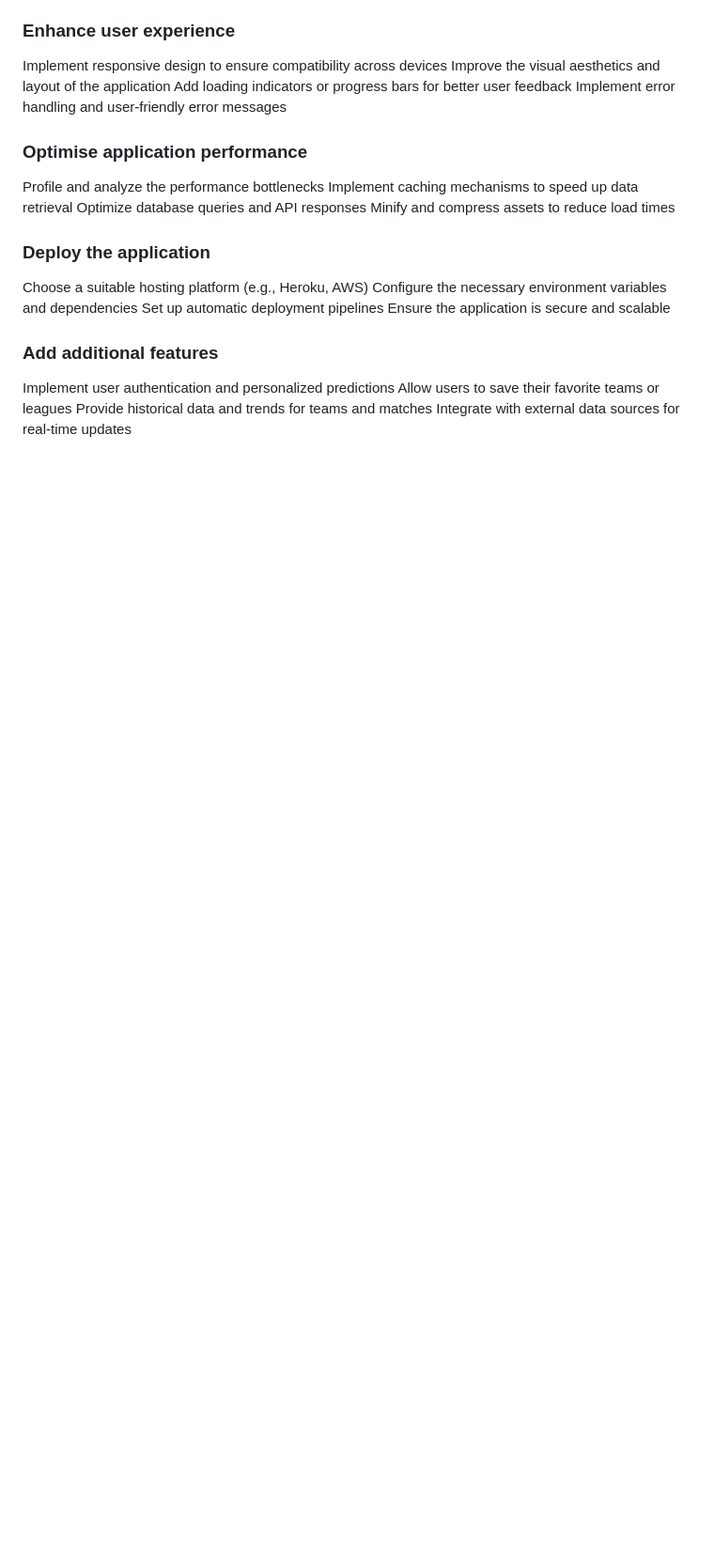
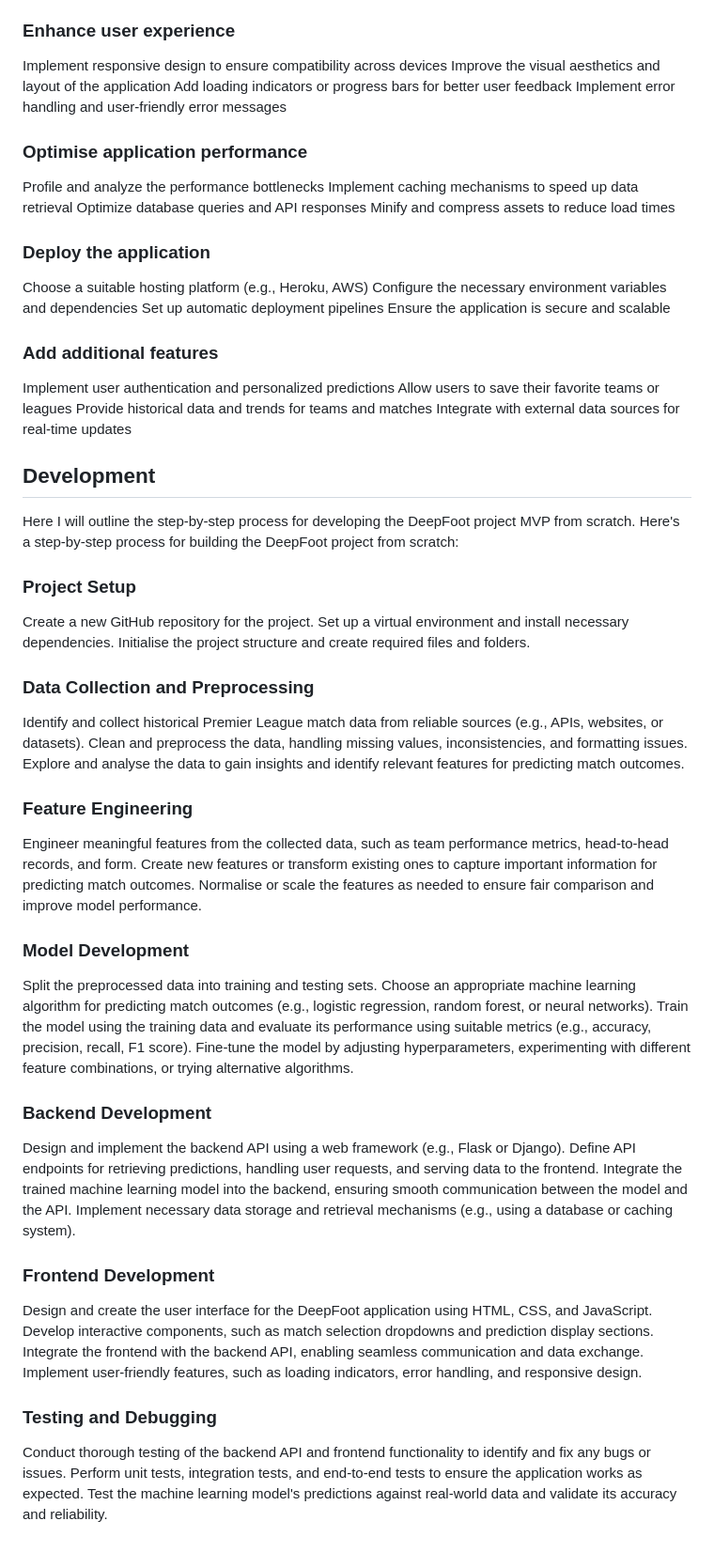
Before and after one commit to DeliciousEarlGrey/swe_summative, a Markdown page: README.md, the part around the change. Shown at 94% size. GitHub-like rendering; blank space fills up the shorter version.

```diff
--- a/README.md
+++ b/README.md
@@ -176,3 +176,58 @@ Implement user authentication and personalized predictions
 Allow users to save their favorite teams or leagues
 Provide historical data and trends for teams and matches
 Integrate with external data sources for real-time updates
+
+## Development
+Here I will outline the step-by-step process for developing the DeepFoot project MVP from scratch.
+Here's a step-by-step process for building the DeepFoot project from scratch:
+
+### Project Setup
+
+Create a new GitHub repository for the project.
+Set up a virtual environment and install necessary dependencies.
+Initialise the project structure and create required files and folders.
+
+
+### Data Collection and Preprocessing
+
+Identify and collect historical Premier League match data from reliable sources (e.g., APIs, websites, or datasets).
+Clean and preprocess the data, handling missing values, inconsistencies, and formatting issues.
+Explore and analyse the data to gain insights and identify relevant features for predicting match outcomes.
+
+
+### Feature Engineering
+
+Engineer meaningful features from the collected data, such as team performance metrics, head-to-head records, and form.
+Create new features or transform existing ones to capture important information for predicting match outcomes.
+Normalise or scale the features as needed to ensure fair comparison and improve model performance.
+
+
+### Model Development
+
+Split the preprocessed data into training and testing sets.
+Choose an appropriate machine learning algorithm for predicting match outcomes (e.g., logistic regression, random forest, or neural networks).
+Train the model using the training data and evaluate its performance using suitable metrics (e.g., accuracy, precision, recall, F1 score).
+Fine-tune the model by adjusting hyperparameters, experimenting with different feature combinations, or trying alternative algorithms.
+
+
+### Backend Development
+
+Design and implement the backend API using a web framework (e.g., Flask or Django).
+Define API endpoints for retrieving predictions, handling user requests, and serving data to the frontend.
+Integrate the trained machine learning model into the backend, ensuring smooth communication between the model and the API.
+Implement necessary data storage and retrieval mechanisms (e.g., using a database or caching system).
+
+
+### Frontend Development
+
+Design and create the user interface for the DeepFoot application using HTML, CSS, and JavaScript.
+Develop interactive components, such as match selection dropdowns and prediction display sections.
+Integrate the frontend with the backend API, enabling seamless communication and data exchange.
+Implement user-friendly features, such as loading indicators, error handling, and responsive design.
+
+
+### Testing and Debugging
+
+Conduct thorough testing of the backend API and frontend functionality to identify and fix any bugs or issues.
+Perform unit tests, integration tests, and end-to-end tests to ensure the application works as expected.
+Test the machine learning model's predictions against real-world data and validate its accuracy and reliability.
```
